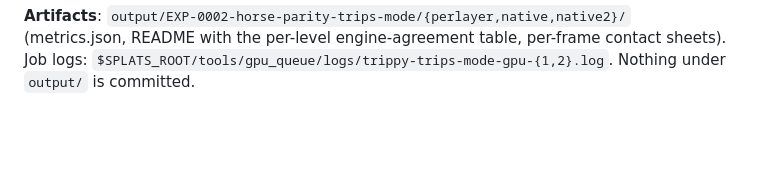
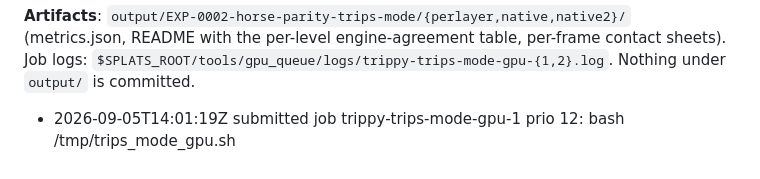
Before and after one commit to ggjordan/trippy, a Markdown page: research/trips-metal.md, the part around the change. Drawn GitHub-style; blank space fills up the shorter version.

Commit message:
research log: merge queue lines
Reviewed-by: Reviewer/Claude Fable 5.1/normal

```diff
--- a/research/trips-metal.md
+++ b/research/trips-metal.md
@@ -305,3 +305,4 @@ old `trilinear` default and **+7.12 dB** over `broadcast`.
 **Artifacts**: `output/EXP-0002-horse-parity-trips-mode/{perlayer,native,native2}/` (metrics.json, README
 with the per-level engine-agreement table, per-frame contact sheets). Job logs:
 `$SPLATS_ROOT/tools/gpu_queue/logs/trippy-trips-mode-gpu-{1,2}.log`. Nothing under `output/` is committed.
+- 2026-09-05T14:01:19Z submitted job trippy-trips-mode-gpu-1 prio 12: bash /tmp/trips_mode_gpu.sh
```
